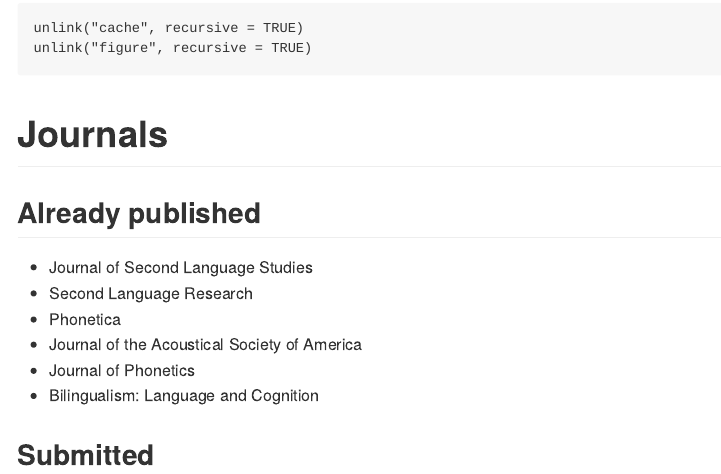
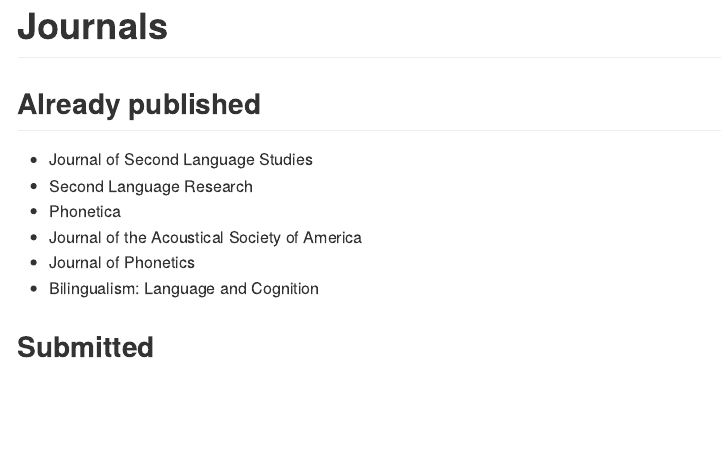
Before and after one commit to jvcasillas/mybib, an R Markdown document (README.Rmd): the page in a window 1100 px wide, from 2790 px down before the commit and from 2830 px down after it. The pictures show the output file README.md that the author committed with the source, drawn offline in the style of GitHub.

Commit message:
remove cache update plots

````diff
--- a/README.Rmd
+++ b/README.Rmd
@@ -143,10 +143,6 @@
     expand_limits(y = c(0, year_max + 5))
 ```
 
-```{r, 'cleanup'}
-unlink("cache", recursive = TRUE)
-unlink("figure", recursive = TRUE)
-```
 
 
 # Journals
````
Also changed, not shown: README.md.
